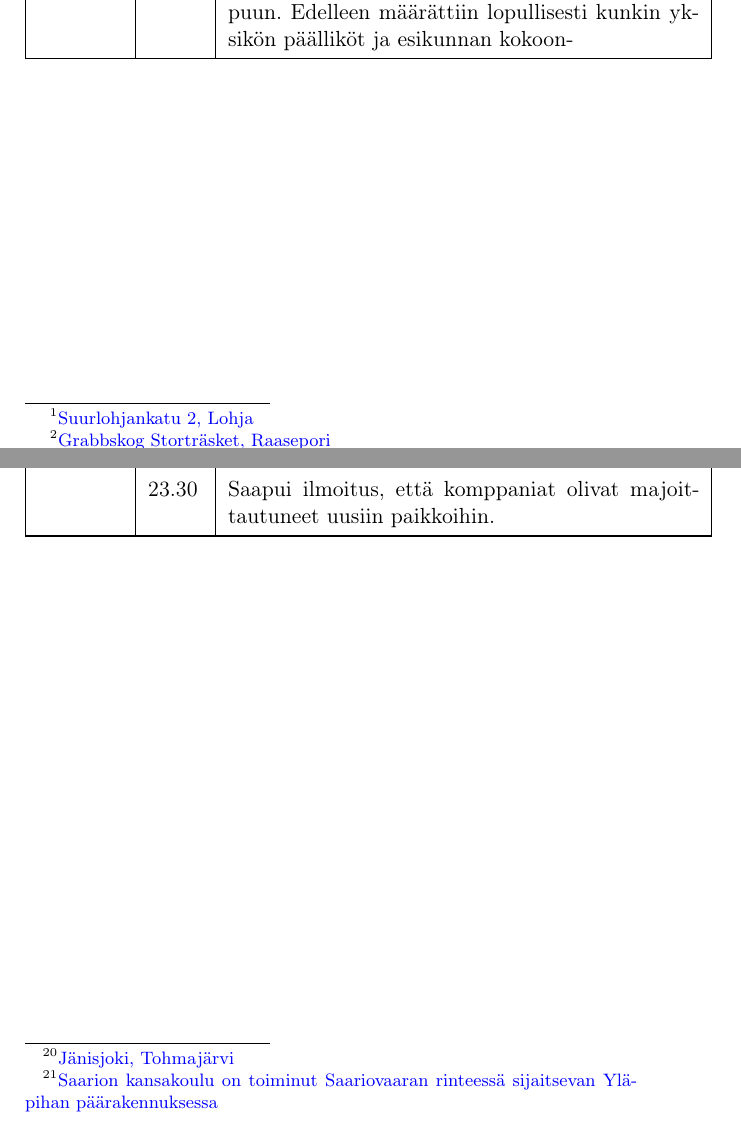
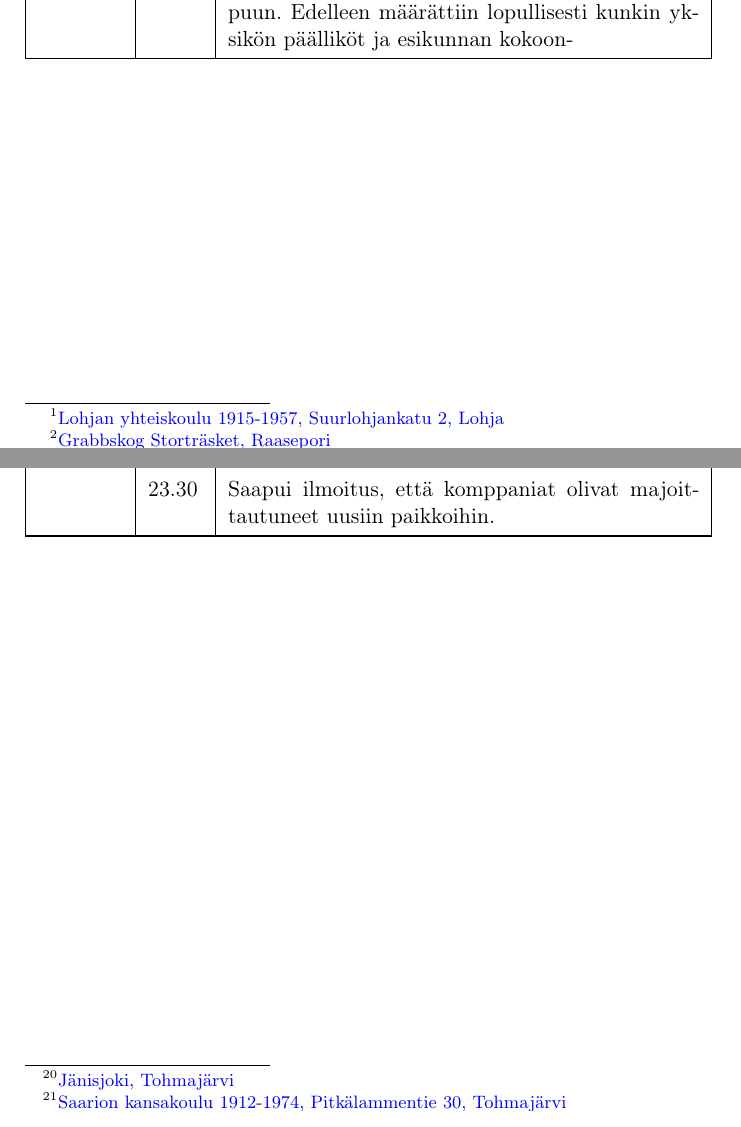
Before and after one commit to WarmT/Pion_P32_19826, a LaTeX book (Pion_P32_19826.tex): two parts of pages 3 and 22 of 22, joined at a grey line, cut so that both start at the same text. The pictures show the PDF file Pion_P32_19826.pdf that the author committed with the source.

Commit message:
Saarion kansakoulun osoite korjattu

```diff
--- a/Pion_P32_19826.tex
+++ b/Pion_P32_19826.tex
@@ -56,6 +56,7 @@
 %\fancyhead[R]{\thepage}
 
 \begin{document}
+\pagenumbering{arabic}
 
 \extramarks{}{}
 
@@ -97,10 +99,9 @@ Sitä mukaa kun tekstissä on tullut lyhenteitä tai sanoja, joita lukija ei vä
 \endhead \hline \endfoot \hline \endlastfoot}
 
 \newcommand{\taulustop}{\hline \end{longtable} \end{center} \newpage}
-
 \taulustart{http://digi.narc.fi/digi/view.ka?kuid=3753912}{2}
 
-16.6.41 & 11.00 & Kokoontuminen Lohjan Kauppalan Yhteiskoululla\footnote{\href{https://www.google.fi/maps/place/Suurlohjankatu+2,+08100+Lohja/}{Suurlohjankatu 2, Lohja}}. Perustamispaikka ei ollut sopiva. Kun pataljoonan muodostavat reserviläiset olivat etupäässä lohjalaisia oli järjestyksen ylläpitäminen vaikeanlainen. Lisäksi vaikeutti perustamistapaikaksi valittu Yhteiskoulun pienuus järjestyksen ylläpitämistä. \\
+16.6.41 & 11.00 & Kokoontuminen Lohjan Kauppalan Yhteiskoululla\footnote{\href{https://www.google.fi/maps/place/Suurlohjankatu+2,+08100+Lohja/}{Lohjan yhteiskoulu 1915-1957, Suurlohjankatu 2, Lohja}}. Perustamispaikka ei ollut sopiva. Kun pataljoonan muodostavat reserviläiset olivat etupäässä lohjalaisia oli järjestyksen ylläpitäminen vaikeanlainen. Lisäksi vaikeutti perustamistapaikaksi valittu Yhteiskoulun pienuus järjestyksen ylläpitämistä. \\
 % Lohjan Kauppalan Yhteiskoulu toimi aluksi vuokralla Anttilan talon vanhassa asuinrakennuksessa osoitteessa Suurlohjankatu 2, Lohja.
 
 17.6.41 & 19.30 & Lähtivät kapt. Marrasmaa, luutn. Raimoranta, vänr. Helanto ja \textcolor{red}{ajomies} henkilöautolla Grabbskog träskiin\footnote{\href{https://www.google.fi/maps/place/Stortr\%C3\%A4sket/@60.0191777,23.3441542,15z}{Grabbskog Storträsket, Raasepori}} käskyn mukaisella tiedustelumatkalla yhteysottoon HR\footnote{Hangon Ryhmä}:ään.\\
@@ -295,7 +296,7 @@ Sitä mukaa kun tekstissä on tullut lyhenteitä tai sanoja, joita lukija ei vä
 
 20.7 & 10.00 & DE:n käsky muuttaa maj-paikka.\newline Majoituspiedusteluja. \newline \\
 
-& 18.30 & Yksikön päälliköt komentajan puheille. Pataljoona siirtyy samana iltana Jänisjoen\footnote{\href{https://www.google.fi/maps/place/J\%C3\%A4nisjoki/@62.1921584,30.5864508,14z/}{Jänisjoki, Tohmajärvi}} rannalle majoittuen sen molemmilla puolella.\newline 3 K. itäpuolella, 1 ja 2 K. länsipuolella, Esikunta, val.h.j Saarion Kansakoululle\footnote{\href{https://www.google.fi/maps/place/62\%C2\%B015'10.2\%22N+30\%C2\%B028'56.7\%22E/}{Saarion kansakoulu on toiminut Saariovaaran rinteessä sijaitsevan Yläpihan päärakennuksessa}}. \newline \\
+& 18.30 & Yksikön päälliköt komentajan puheille. Pataljoona siirtyy samana iltana Jänisjoen\footnote{\href{https://www.google.fi/maps/place/J\%C3\%A4nisjoki/@62.1921584,30.5864508,14z/}{Jänisjoki, Tohmajärvi}} rannalle majoittuen sen molemmilla puolella.\newline 3 K. itäpuolella, 1 ja 2 K. länsipuolella, Esikunta, val.h.j Saarion Kansakoululle\footnote{\href{https://www.google.fi/maps/place/Pitk\%C3\%A4lammentie+30,+82600+Tohmaj\%C3\%A4rvi/}{Saarion kansakoulu 1912-1974, Pitkälammentie 30, Tohmajärvi}}. \newline \\
 
 & 23.30 & Saapui ilmoitus, että komppaniat olivat majoittautuneet uusiin paikkoihin. \\
 
```
Also changed, not shown: Pion_P32_19826.pdf, Pion_P32_19826.tex (3 more changed lines).
